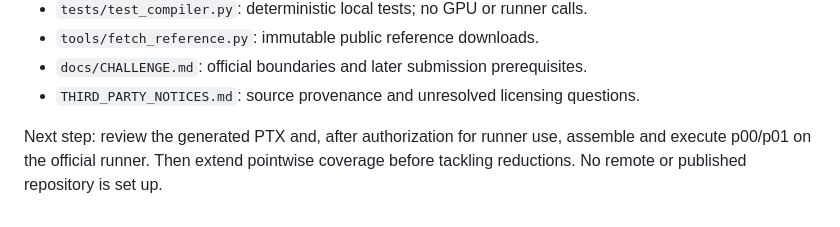
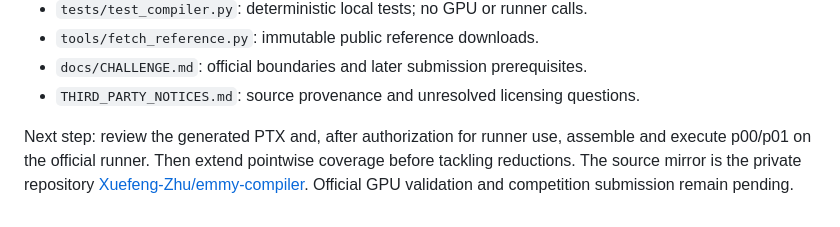
Before and after one commit to Xuefeng-Zhu/emmy-compiler, a Markdown page: README.md, the part around the change. Rendered like a GitHub page.

Commit message:
Document private source repository

```diff
--- a/README.md
+++ b/README.md
@@ -75,4 +75,6 @@ JSON upload service or a security sandbox.
 
 Next step: review the generated PTX and, after authorization for runner use,
 assemble and execute p00/p01 on the official runner. Then extend pointwise
-coverage before tackling reductions. No remote or published repository is set up.
+coverage before tackling reductions. The source mirror is the private repository
+[Xuefeng-Zhu/emmy-compiler](https://github.com/Xuefeng-Zhu/emmy-compiler).
+Official GPU validation and competition submission remain pending.
```
